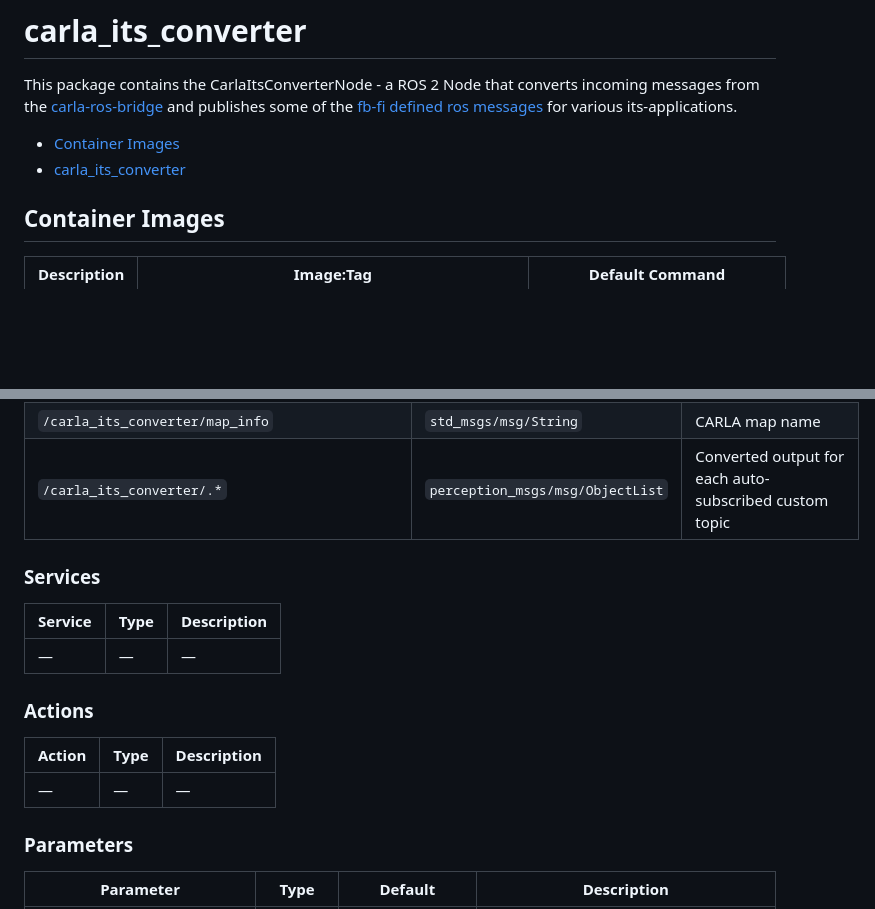
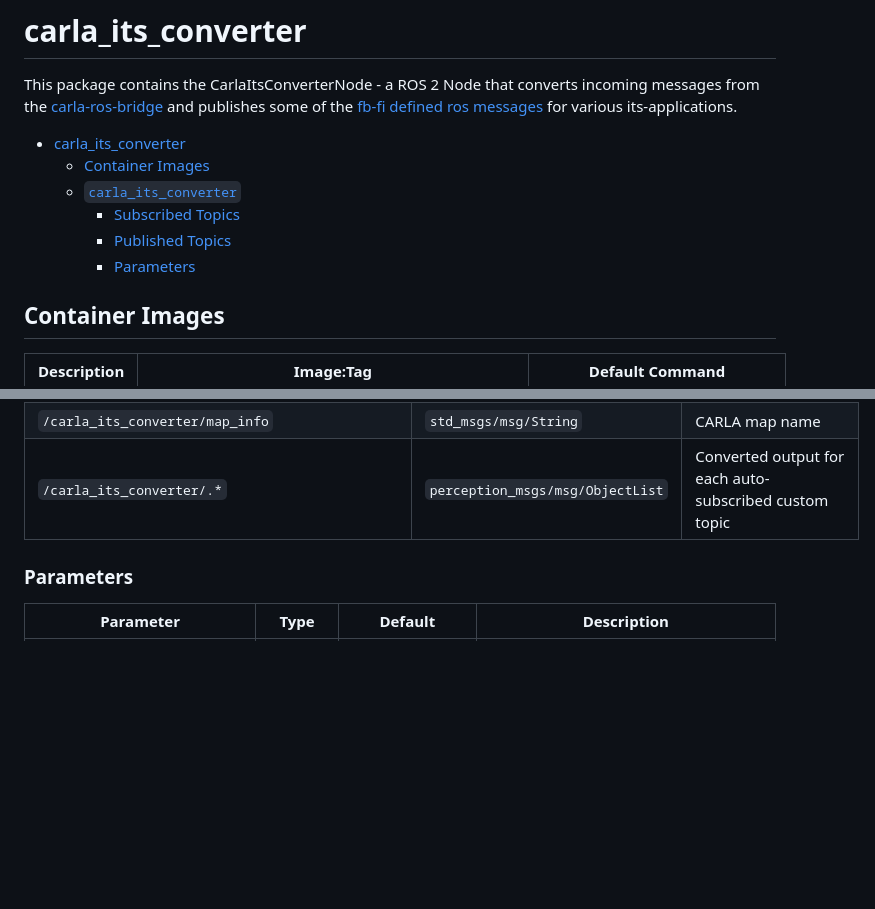
Before and after one commit to openads-project/carla_converter, a Markdown page: README.md, 2 parts joined by grey strips. GitHub-like rendering; blank space fills up the shorter version.

Commit message:
rm actions and services from readme

```diff
--- a/README.md
+++ b/README.md
@@ -2,8 +2,12 @@
 
 This package contains the CarlaItsConverterNode - a ROS 2 Node that converts incoming messages from the [carla-ros-bridge](https://gitlab.ika.rwth-aachen.de/fb-fi/simulation/carla/carla-ros-bridge) and publishes some of the [fb-fi defined ros messages](https://gitlab.ika.rwth-aachen.de/fb-fi/definitions) for various its-applications.
 
-- [Container Images](#container-images)
-- [carla_its_converter](#carla_its_converter-1)
+- [carla\_its\_converter](#carla_its_converter)
+  - [Container Images](#container-images)
+  - [`carla_its_converter`](#carla_its_converter-1)
+    - [Subscribed Topics](#subscribed-topics)
+    - [Published Topics](#published-topics)
+    - [Parameters](#parameters)
 
 
 ## Container Images
@@ -41,18 +45,6 @@ This package contains the CarlaItsConverterNode - a ROS 2 Node that converts inc
 | `/carla_its_converter/map_info` | `std_msgs/msg/String` | CARLA map name |
 | `/carla_its_converter/.*` | `perception_msgs/msg/ObjectList` | Converted output for each auto-subscribed custom topic |
 
-### Services
-
-| Service | Type | Description |
-| --- | --- | --- |
-| — | — | — |
-
-### Actions
-
-| Action | Type | Description |
-| --- | --- | --- |
-| — | — | — |
-
 ### Parameters
 
 | Parameter | Type | Default | Description |
```
